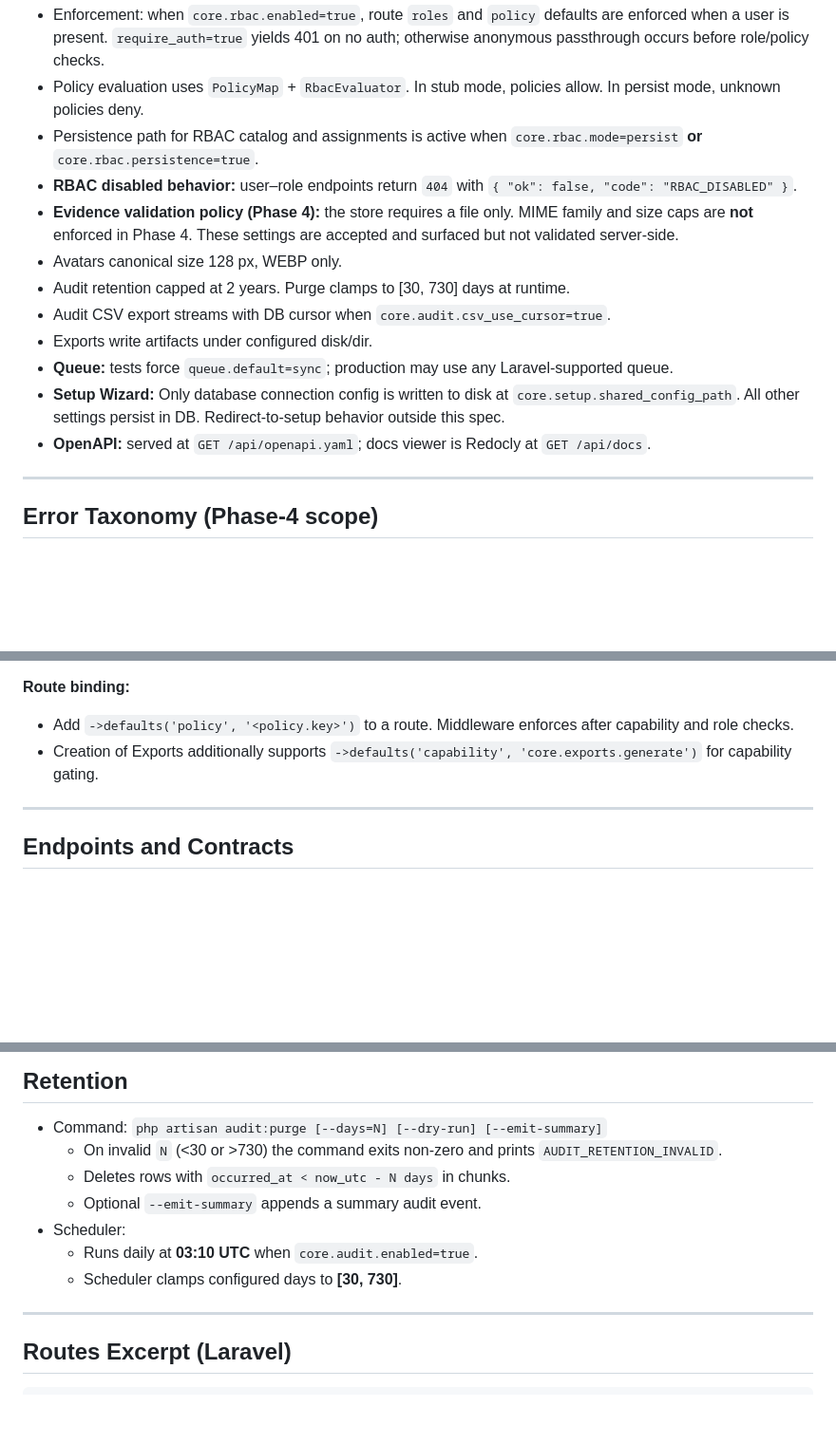
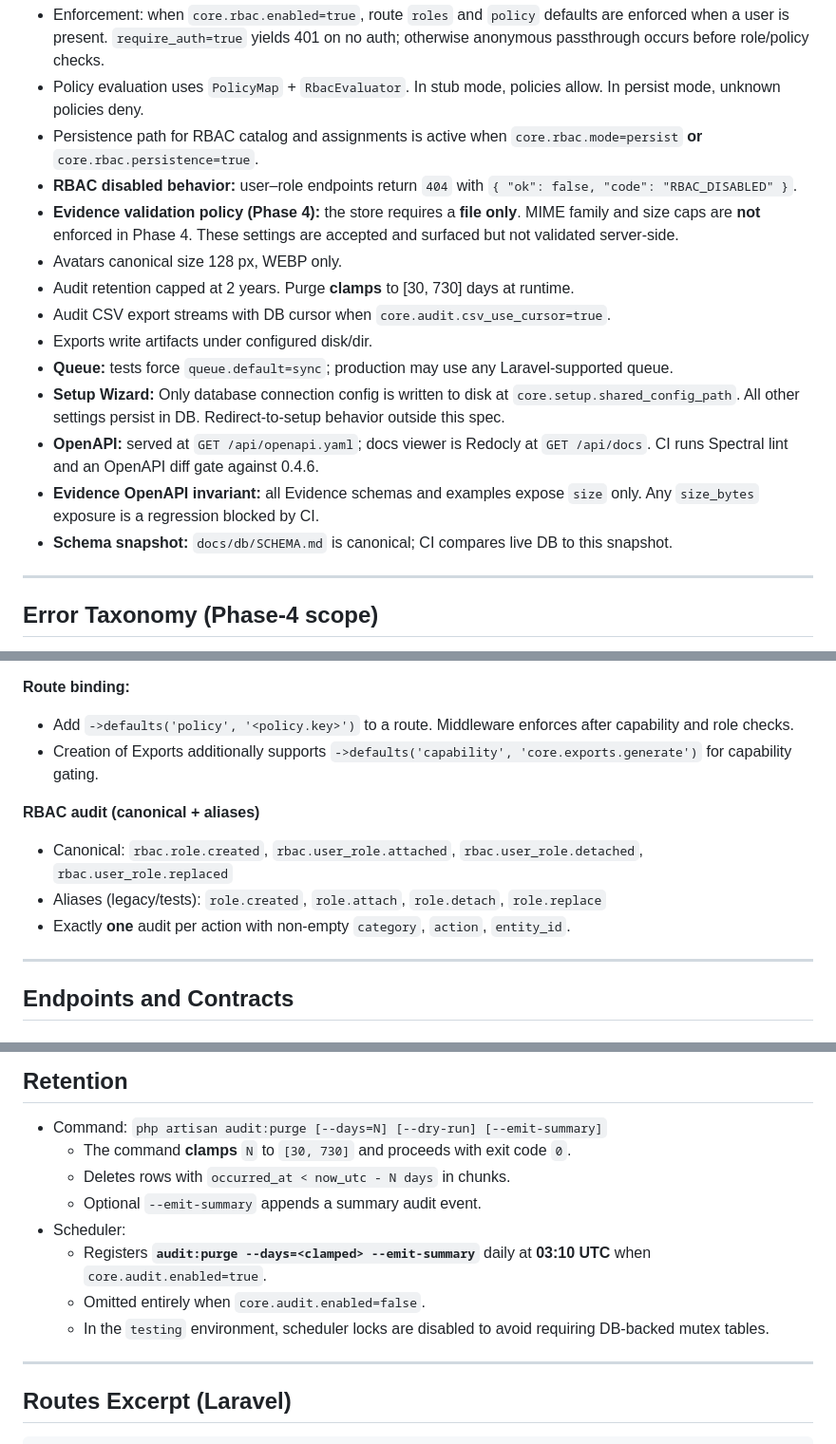
Before and after one commit to Grunticus03/phpGRC, a Markdown page: docs/phase-4/PHASE-4-SPEC.md, 3 parts joined by grey strips. Shown at 95% size. Drawn GitHub-style; blank space fills up the shorter version.

```diff
--- a/docs/phase-4/PHASE-4-SPEC.md
+++ b/docs/phase-4/PHASE-4-SPEC.md
@@ -51,14 +51,16 @@ Notes:
 - Policy evaluation uses `PolicyMap` + `RbacEvaluator`. In stub mode, policies allow. In persist mode, unknown policies deny.
 - Persistence path for RBAC catalog and assignments is active when `core.rbac.mode=persist` **or** `core.rbac.persistence=true`.
 - **RBAC disabled behavior:** user–role endpoints return `404` with `{ "ok": false, "code": "RBAC_DISABLED" }`.
-- **Evidence validation policy (Phase 4):** the store requires a file only. MIME family and size caps are **not** enforced in Phase 4. These settings are accepted and surfaced but not validated server-side.
+- **Evidence validation policy (Phase 4):** the store requires a **file only**. MIME family and size caps are **not** enforced in Phase 4. These settings are accepted and surfaced but not validated server-side.
 - Avatars canonical size 128 px, WEBP only.
-- Audit retention capped at 2 years. Purge clamps to [30, 730] days at runtime.
+- Audit retention capped at 2 years. Purge **clamps** to [30, 730] days at runtime.
 - Audit CSV export streams with DB cursor when `core.audit.csv_use_cursor=true`.
 - Exports write artifacts under configured disk/dir.
 - **Queue:** tests force `queue.default=sync`; production may use any Laravel-supported queue.
 - **Setup Wizard:** Only database connection config is written to disk at `core.setup.shared_config_path`. All other settings persist in DB. Redirect-to-setup behavior outside this spec.
-- **OpenAPI:** served at `GET /api/openapi.yaml`; docs viewer is Redocly at `GET /api/docs`.
+- **OpenAPI:** served at `GET /api/openapi.yaml`; docs viewer is Redocly at `GET /api/docs`. CI runs Spectral lint and an OpenAPI diff gate against 0.4.6.
+- **Evidence OpenAPI invariant:** all Evidence schemas and examples expose `size` only. Any `size_bytes` exposure is a regression blocked by CI.
+- **Schema snapshot:** `docs/db/SCHEMA.md` is canonical; CI compares live DB to this snapshot.
 
 ---
 
@@ -100,6 +102,11 @@ Setup: SETUP_ALREADY_COMPLETED, SETUP_STEP_DISABLED, DB_CONFIG_INVALID, DB_WRITE
 - Add `->defaults('policy', '<policy.key>')` to a route. Middleware enforces after capability and role checks.
 - Creation of Exports additionally supports `->defaults('capability', 'core.exports.generate')` for capability gating.
 
+**RBAC audit (canonical + aliases)**
+- Canonical: `rbac.role.created`, `rbac.user_role.attached`, `rbac.user_role.detached`, `rbac.user_role.replaced`
+- Aliases (legacy/tests): `role.created`, `role.attach`, `role.detach`, `role.replace`
+- Exactly **one** audit per action with non-empty `category`, `action`, `entity_id`.
+
 ---
 
 ## Endpoints and Contracts
@@ -431,12 +436,13 @@ Setup: SETUP_ALREADY_COMPLETED, SETUP_STEP_DISABLED, DB_CONFIG_INVALID, DB_WRITE
 ## Retention
 
 - Command: `php artisan audit:purge [--days=N] [--dry-run] [--emit-summary]`
-  - On invalid `N` (<30 or >730) the command exits non-zero and prints `AUDIT_RETENTION_INVALID`.
+  - The command **clamps** `N` to `[30, 730]` and proceeds with exit code `0`.
   - Deletes rows with `occurred_at < now_utc - N days` in chunks.
   - Optional `--emit-summary` appends a summary audit event.
 - Scheduler:
-  - Runs daily at **03:10 UTC** when `core.audit.enabled=true`.
-  - Scheduler clamps configured days to **[30, 730]**.
+  - Registers **`audit:purge --days=<clamped> --emit-summary`** daily at **03:10 UTC** when `core.audit.enabled=true`.
+  - Omitted entirely when `core.audit.enabled=false`.
+  - In the `testing` environment, scheduler locks are disabled to avoid requiring DB-backed mutex tables.
 
 ---
 
```
Also changed, not shown: other parts of docs/phase-4/PHASE-4-SPEC.md (+5 -7 lines), docs/SESSION-LOG.md (+18 -0 lines), docs/phase-4/PHASE-4-SETTINGS.md (added, +155 -0 lines).
